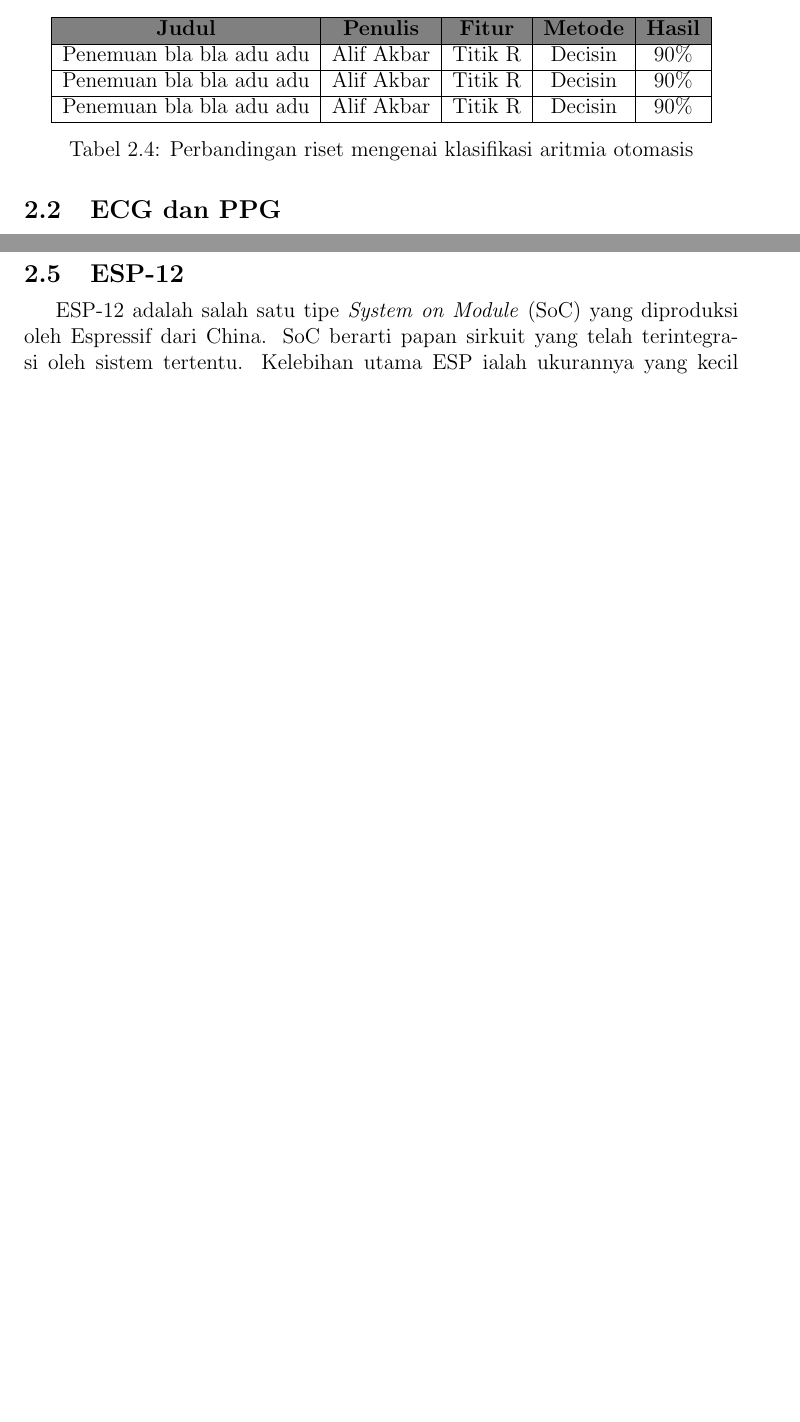
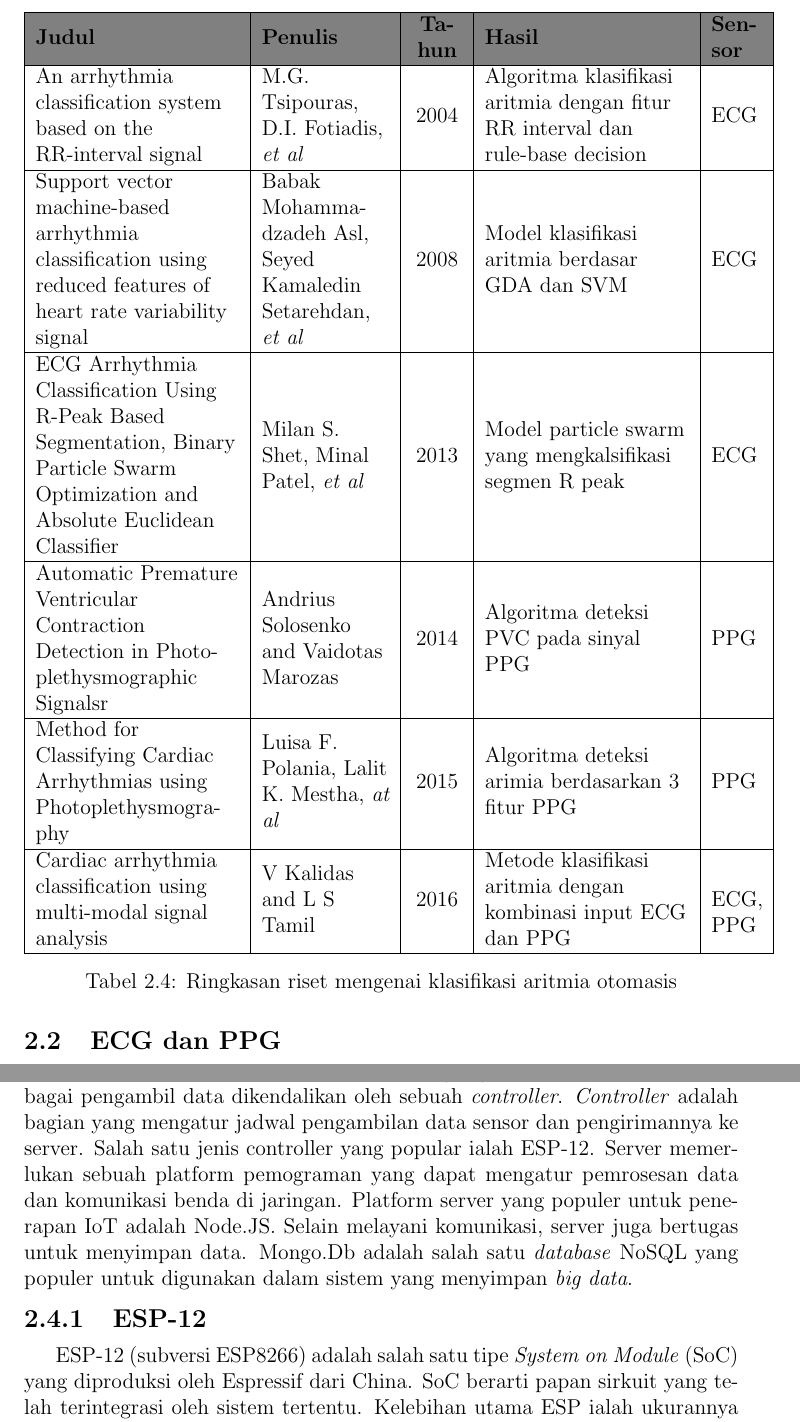
Before and after one commit to alifgiant/TA-Buku, a LaTeX book (main.tex, which reads Kajian-Pustaka.tex, References.bib): two parts of pages 25 and 31 of 65 before the commit and two parts of pages 25 and 31 of 66 after it, joined at a grey line, cut at the place of the change, the shorter picture padded with empty space. Compiled offline with pdfLaTeX.

Commit message:
bab 2-riset terkait done

```diff
--- a/Kajian-Pustaka.tex
+++ b/Kajian-Pustaka.tex
@@ -138,20 +142,27 @@ Pada tahun xxx, asme asme asem
 
 \begin{table}[H]
 \centering
-	\begin{tabular}{|c|c|c|c|c|}
+	\begin{tabular}{|L{4cm}|L{2.5cm}|C{1cm}|L{4cm}|L{1cm}|}
 	\hline
 	\rowcolor{gray}
-	\textbf{Judul} & \textbf{Penulis} & \textbf{Fitur} & \textbf{Metode}  & \textbf{Hasil}\\
-	\cline{1-5}
-	Penemuan bla bla adu adu & Alif Akbar & Titik R & Decisin & 90\% \\
-	\cline{1-5}
-	Penemuan bla bla adu adu & Alif Akbar & Titik R & Decisin & 90\% \\
-	\cline{1-5}
-	Penemuan bla bla adu adu & Alif Akbar & Titik R & Decisin & 90\% \\
+	\textbf{Judul} & \textbf{Penulis} & \textbf{Tahun} & \textbf{Hasil} & \textbf{Sensor} \\
+	\hline
+	An arrhythmia classification system based on the
+RR-interval signal & M.G. Tsipouras, D.I. Fotiadis, \textit{et al} & 2004 & Algoritma klasifikasi aritmia dengan fitur RR interval dan rule-base decision & ECG \\
+	\hline
+	Support vector machine-based arrhythmia classification using reduced features of heart rate variability signal & Babak Mohammadzadeh Asl, Seyed Kamaledin Setarehdan, \textit{et al} & 2008 & Model klasifikasi aritmia berdasar GDA dan SVM & ECG \\
+	\hline
+	ECG Arrhythmia Classification Using R-Peak Based Segmentation, Binary Particle Swarm Optimization and Absolute Euclidean Classifier & Milan S. Shet, Minal Patel, \textit{et al} & 2013 & Model particle swarm yang mengkalsifikasi segmen R peak & ECG \\
+	\hline
+	Automatic Premature Ventricular Contraction Detection in Photoplethysmographic Signalsr & Andrius Solosenko and Vaidotas Marozas & 2014 & Algoritma deteksi PVC pada sinyal PPG & PPG \\
+	\hline
+	Method for Classifying Cardiac Arrhythmias using Photoplethysmography & Luisa F. Polania, Lalit K. Mestha, \textit{at al} & 2015 & Algoritma deteksi arimia berdasarkan 3 fitur PPG & PPG \\
+	\hline
+	Cardiac arrhythmia classification using multi-modal signal analysis & V Kalidas and L S Tamil & 2016 & Metode klasifikasi aritmia dengan kombinasi input ECG dan PPG & ECG, PPG \\
 	\hline
 	\end{tabular}
-	\caption{Perbandingan riset mengenai klasifikasi aritmia otomasis}
-	\label{table:research_comparison}
+	\caption{Ringkasan riset mengenai klasifikasi aritmia otomasis}
+	\label{table:analysis_compare}
 \end{table}
 
 \section{ECG dan PPG}
@@ -243 +251,5 @@ IoT memungkinkan komunikasi \textit{Machine to Machine} (M2M) terjadi dalam jari
 
+Sebuah sistem monitoring yang dapat berjalan secara Ubiquitous haruslah dibangun dengan konsep \textit{Internet of Things} (IoT). Sensor yang berfungsi sebagai pengambil data dikendalikan oleh sebuah \textit{controller}. \textit{Controller} adalah bagian yang mengatur jadwal pengambilan data sensor dan pengirimannya ke server. Salah satu jenis controller yang popular ialah ESP-12. Server memerlukan sebuah platform pemograman yang dapat mengatur pemrosesan data dan komunikasi benda di jaringan. Platform server yang populer untuk penerapan IoT adalah Node.JS. Selain melayani komunikasi, server juga bertugas untuk menyimpan data. Mongo.Db adalah salah satu \textit{database} NoSQL yang populer untuk digunakan dalam sistem yang menyimpan \textit{big data}.
+
+\subsection{ESP-12}
+ESP-12 (subversi ESP8266) adalah salah satu tipe \textit{System on Module} (SoC) yang diproduksi oleh Espressif dari China. SoC berarti papan sirkuit yang telah terintegrasi oleh sistem tertentu. Kelebihan utama ESP ialah ukurannya yang kecil (16x24x3 mm) tapi dapat berfungsi sebagai \textit{controller} dan telah dilengkapi modul Wi-Fi. Hal ini memungkinkan komunikasi sensor-server melalui jaringan WiFi tanpa perlu menambah modul jaringan lagi.
@@ -259,8 +277,3 @@ MongoDB adalah salah satu jenis program penyimpanan data yang bersifat NoSQL. Mo
     \centering
 	\includegraphics[scale=0.15]{images/nodejs.png}
     \includegraphics[scale=0.3]{images/mongodb.png}
-    \caption{a. Node JS; b. Mongo DB;}
-\end{figure}
-
-\section{ESP-12}
-ESP-12 adalah salah satu tipe \textit{System on Module} (SoC) yang diproduksi oleh Espressif dari China. SoC berarti papan sirkuit yang telah terintegrasi oleh sistem tertentu. Kelebihan utama ESP ialah ukurannya yang kecil (16x24x3 mm) tapi dapat berfungsi sebagai \textit{controller} dan telah dilengkapi modul Wi-Fi. Hal ini memungkinkan komunikasi sensor-server melalui jaringan WiFi tanpa perlu menambah modul jaringan lagi.
--- a/References.bib
+++ b/References.bib
@@ -93,0 +98,3 @@ year = {2016},
+title = {ECG Arrhythmia Classification Using R-Peak Based Segmentation, Binary Particle Swarm Optimization and Absolute Euclidean Classifier},
+booktitle = {Proceedings of International Conference on Advances in Computing},
+year = {2013},
@@ -93,0 +106,11 @@ year = {2016},
+title = {Support vector machine-based arrhythmia classification using reduced features of heart rate variability signal},
+journaltitle = {Artificial Intelligence in Medicine},
+year = {2008},
+doi ={10.1016/j.artmed.2008.04.007},
+}
+
+@inproceedings{aritmia_ann,
+author = {Andrius Solosenko and Vaidotas Marozas},
+title = {Automatic Premature Ventricular Contraction Detection in Photoplethysmographic Signals},
+booktitle = {IEEE Biomedical Circuits and Systems Conference},
+year = {2014},
@@ -94,3 +122,7 @@ year = {2016},
+title = {Method for Classifying Cardiac Arrhythmias using Photoplethysmography},
+booktitle = {37th Annual International Conference of the IEEE Engineering in Medicine and Biology Society},
+year = {2015},
+doi = {10.1109/EMBC.2015.7319899},
 }
 
 @inproceedings{ppg_placement,
```
Also changed, not shown: Metodologi.tex (+4 -4 lines), Pendahuluan.tex (+1 -1 lines), main.pdf, Kajian-Pustaka.tex (50 more changed lines), References.bib (21 more changed lines).
